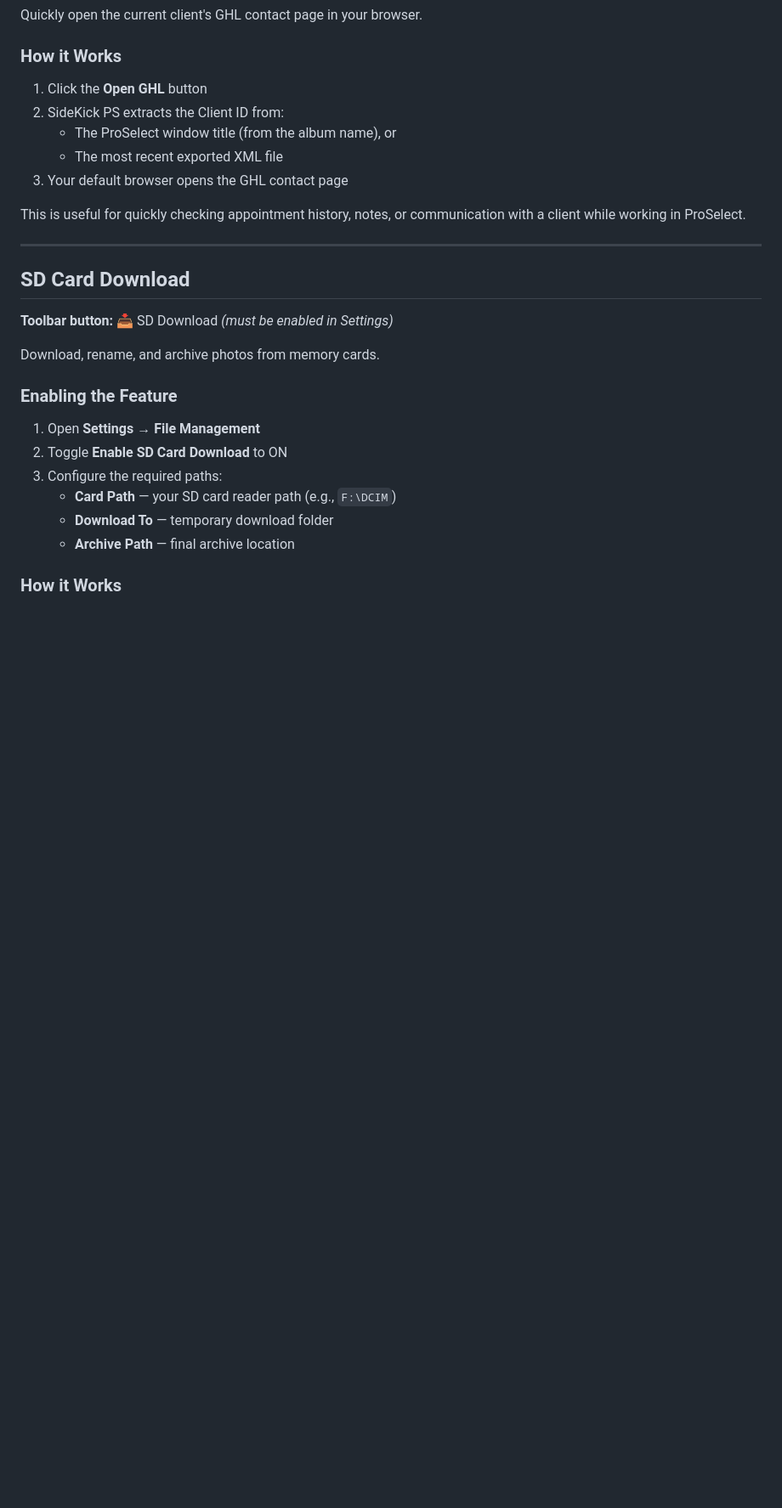
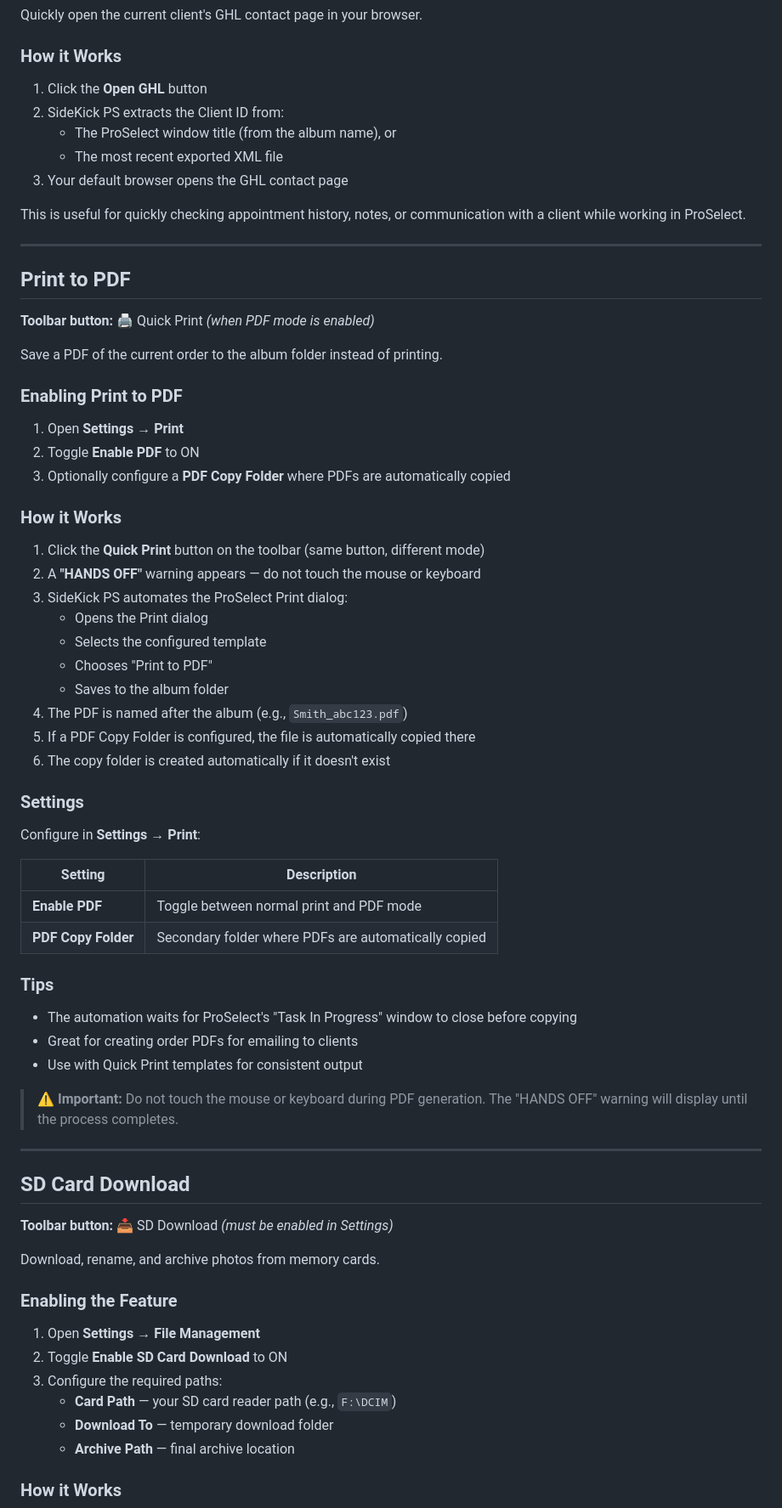
Before and after one commit to GuyMayer/SideKick_PS, a Markdown page: SideKick_PS_Manual.md, the part around one of its changes. Shown at 85% size. Drawn GitHub-style; blank space fills up the shorter version.

Commit message:
Update user manual with v2.5.3 features

```diff
--- a/SideKick_PS_Manual.md
+++ b/SideKick_PS_Manual.md
@@ -382,6 +389,50 @@ This is useful for quickly checking appointment history, notes, or communication
 
 ---
 
+## Print to PDF
+
+**Toolbar button:** 🖨 Quick Print *(when PDF mode is enabled)*
+
+Save a PDF of the current order to the album folder instead of printing.
+
+### Enabling Print to PDF
+
+1. Open **Settings → Print**
+2. Toggle **Enable PDF** to ON
+3. Optionally configure a **PDF Copy Folder** where PDFs are automatically copied
+
+### How it Works
+
+1. Click the **Quick Print** button on the toolbar (same button, different mode)
+2. A **"HANDS OFF"** warning appears — do not touch the mouse or keyboard
+3. SideKick PS automates the ProSelect Print dialog:
+   - Opens the Print dialog
+   - Selects the configured template
+   - Chooses "Print to PDF"
+   - Saves to the album folder
+4. The PDF is named after the album (e.g., `Smith_abc123.pdf`)
+5. If a PDF Copy Folder is configured, the file is automatically copied there
+6. The copy folder is created automatically if it doesn't exist
+
+### Settings
+
+Configure in **Settings → Print**:
+
+| Setting | Description |
+|---|---|
+| **Enable PDF** | Toggle between normal print and PDF mode |
+| **PDF Copy Folder** | Secondary folder where PDFs are automatically copied |
+
+### Tips
+
+- The automation waits for ProSelect's "Task In Progress" window to close before copying
+- Great for creating order PDFs for emailing to clients
+- Use with Quick Print templates for consistent output
+
+> **⚠ Important:** Do not touch the mouse or keyboard during PDF generation. The "HANDS OFF" warning will display until the process completes.
+
+---
+
 ## SD Card Download
 
 **Toolbar button:** 📥 SD Download *(must be enabled in Settings)*
```
Also changed, not shown: other parts of SideKick_PS_Manual.md (+38 -10 lines).
